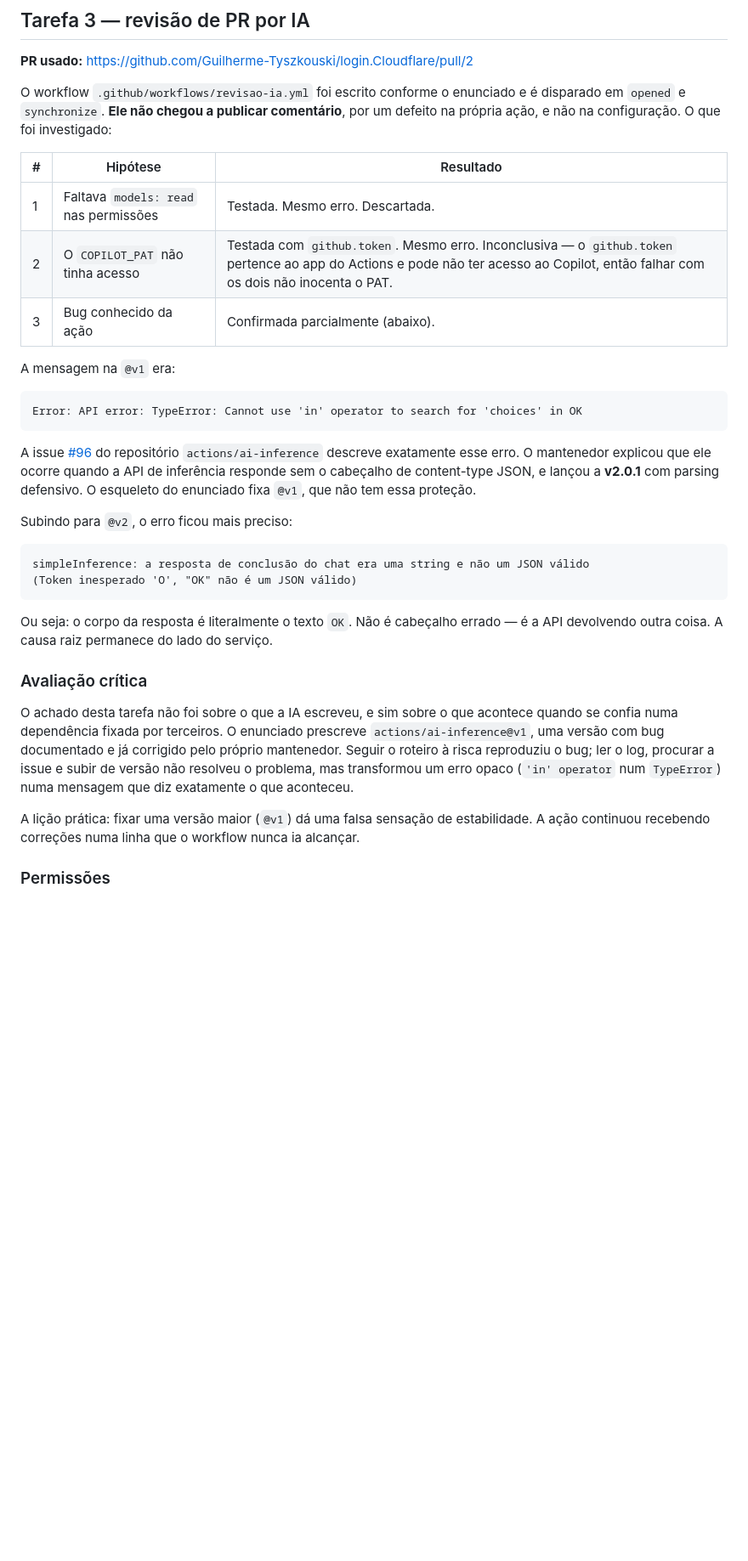
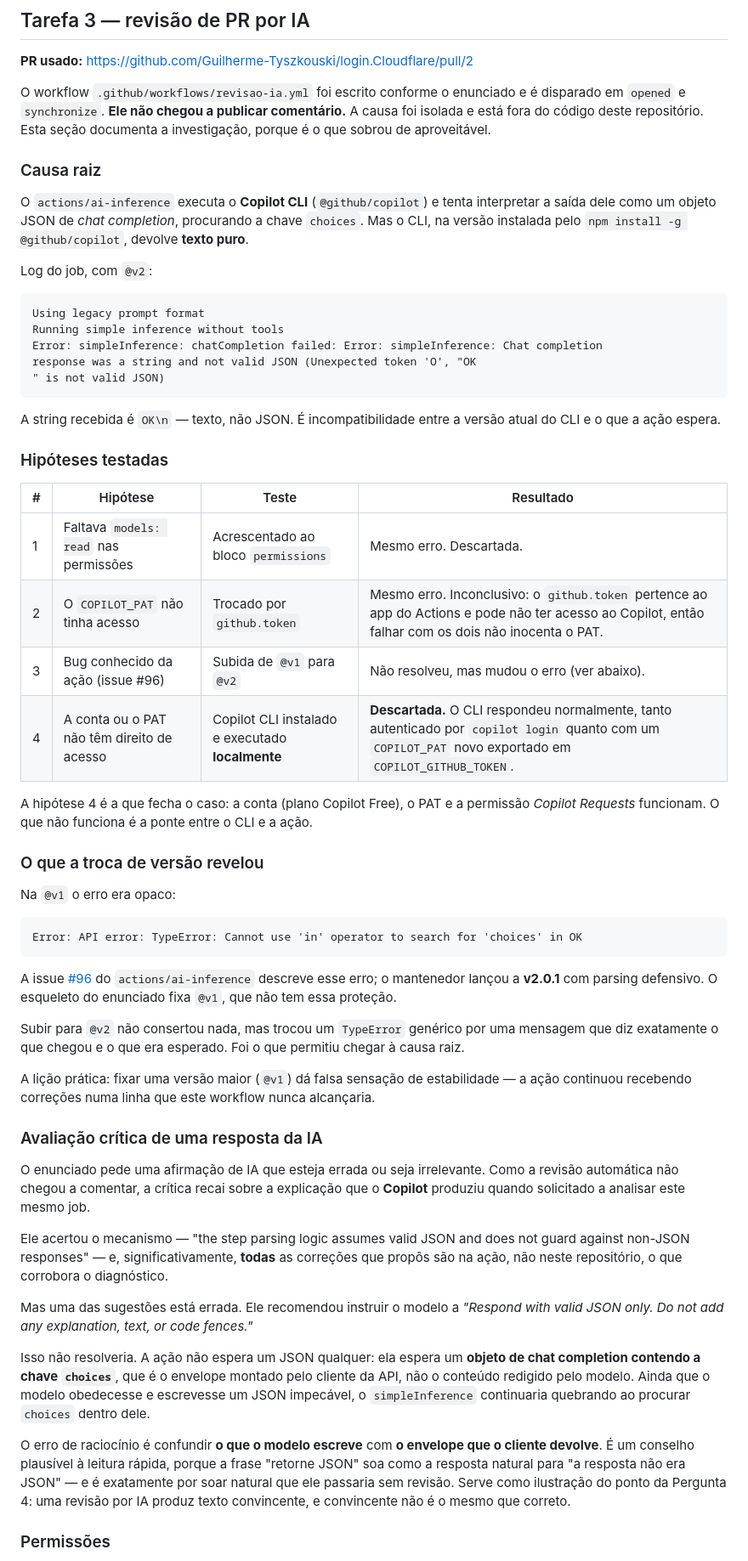
Before and after one commit to Guilherme-Tyszkouski/login.Cloudflare, a Markdown page: AVALIACAO.md, the part around one of its changes. Shown at 85% size. Drawn GitHub-style; blank space fills up the shorter version.

Commit message:
docs: document AI review root cause and critique

````diff
--- a/AVALIACAO.md
+++ b/AVALIACAO.md
@@ -118,48 +118,84 @@ A recusa nomeia as duas regras separadamente, o que confirma que ambas estão at
 **PR usado:** https://github.com/Guilherme-Tyszkouski/login.Cloudflare/pull/2
 
 O workflow `.github/workflows/revisao-ia.yml` foi escrito conforme o enunciado e é
-disparado em `opened` e `synchronize`. **Ele não chegou a publicar comentário**, por um
-defeito na própria ação, e não na configuração. O que foi investigado:
+disparado em `opened` e `synchronize`. **Ele não chegou a publicar comentário.** A causa
+foi isolada e está fora do código deste repositório. Esta seção documenta a
+investigação, porque é o que sobrou de aproveitável.
 
-| # | Hipótese | Resultado |
-| --- | --- | --- |
-| 1 | Faltava `models: read` nas permissões | Testada. Mesmo erro. Descartada. |
-| 2 | O `COPILOT_PAT` não tinha acesso | Testada com `github.token`. Mesmo erro. Inconclusiva — o `github.token` pertence ao app do Actions e pode não ter acesso ao Copilot, então falhar com os dois não inocenta o PAT. |
-| 3 | Bug conhecido da ação | Confirmada parcialmente (abaixo). |
+### Causa raiz
 
-A mensagem na `@v1` era:
+O `actions/ai-inference` executa o **Copilot CLI** (`@github/copilot`) e tenta
+interpretar a saída dele como um objeto JSON de *chat completion*, procurando a chave
+`choices`. Mas o CLI, na versão instalada pelo `npm install -g @github/copilot`,
+devolve **texto puro**.
+
+Log do job, com `@v2`:
+
+```
+Using legacy prompt format
+Running simple inference without tools
+Error: simpleInference: chatCompletion failed: Error: simpleInference: Chat completion
+response was a string and not valid JSON (Unexpected token 'O', "OK
+" is not valid JSON)
+```
+
+A string recebida é `OK\n` — texto, não JSON. É incompatibilidade entre a versão atual
+do CLI e o que a ação espera.
+
+### Hipóteses testadas
+
+| # | Hipótese | Teste | Resultado |
+| --- | --- | --- | --- |
+| 1 | Faltava `models: read` nas permissões | Acrescentado ao bloco `permissions` | Mesmo erro. Descartada. |
+| 2 | O `COPILOT_PAT` não tinha acesso | Trocado por `github.token` | Mesmo erro. Inconclusivo: o `github.token` pertence ao app do Actions e pode não ter acesso ao Copilot, então falhar com os dois não inocenta o PAT. |
+| 3 | Bug conhecido da ação (issue #96) | Subida de `@v1` para `@v2` | Não resolveu, mas mudou o erro (ver abaixo). |
+| 4 | A conta ou o PAT não têm direito de acesso | Copilot CLI instalado e executado **localmente** | **Descartada.** O CLI respondeu normalmente, tanto autenticado por `copilot login` quanto com um `COPILOT_PAT` novo exportado em `COPILOT_GITHUB_TOKEN`. |
+
+A hipótese 4 é a que fecha o caso: a conta (plano Copilot Free), o PAT e a permissão
+*Copilot Requests* funcionam. O que não funciona é a ponte entre o CLI e a ação.
+
+### O que a troca de versão revelou
+
+Na `@v1` o erro era opaco:
 
 ```
 Error: API error: TypeError: Cannot use 'in' operator to search for 'choices' in OK
 ```
 
-A issue [#96](https://github.com/actions/ai-inference/issues/96) do repositório
-`actions/ai-inference` descreve exatamente esse erro. O mantenedor explicou que ele
-ocorre quando a API de inferência responde sem o cabeçalho de content-type JSON, e
-lançou a **v2.0.1** com parsing defensivo. O esqueleto do enunciado fixa `@v1`, que não
-tem essa proteção.
+A issue [#96](https://github.com/actions/ai-inference/issues/96) do `actions/ai-inference`
+descreve esse erro; o mantenedor lançou a **v2.0.1** com parsing defensivo. O esqueleto
+do enunciado fixa `@v1`, que não tem essa proteção.
 
-Subindo para `@v2`, o erro ficou mais preciso:
+Subir para `@v2` não consertou nada, mas trocou um `TypeError` genérico por uma
+mensagem que diz exatamente o que chegou e o que era esperado. Foi o que permitiu
+chegar à causa raiz.
 
-```
-simpleInference: a resposta de conclusão do chat era uma string e não um JSON válido
-(Token inesperado 'O', "OK" não é um JSON válido)
-```
+A lição prática: fixar uma versão maior (`@v1`) dá falsa sensação de estabilidade — a
+ação continuou recebendo correções numa linha que este workflow nunca alcançaria.
 
-Ou seja: o corpo da resposta é literalmente o texto `OK`. Não é cabeçalho errado — é a
-API devolvendo outra coisa. A causa raiz permanece do lado do serviço.
+### Avaliação crítica de uma resposta da IA
 
-### Avaliação crítica
+O enunciado pede uma afirmação de IA que esteja errada ou seja irrelevante. Como a
+revisão automática não chegou a comentar, a crítica recai sobre a explicação que o
+**Copilot** produziu quando solicitado a analisar este mesmo job.
 
-O achado desta tarefa não foi sobre o que a IA escreveu, e sim sobre o que acontece
-quando se confia numa dependência fixada por terceiros. O enunciado prescreve
-`actions/ai-inference@v1`, uma versão com bug documentado e já corrigido pelo próprio
-mantenedor. Seguir o roteiro à risca reproduziu o bug; ler o log, procurar a issue e
-subir de versão não resolveu o problema, mas transformou um erro opaco (`'in' operator`
-num `TypeError`) numa mensagem que diz exatamente o que aconteceu.
+Ele acertou o mecanismo — "the step parsing logic assumes valid JSON and does not guard
+against non-JSON responses" — e, significativamente, **todas** as correções que propôs
+são na ação, não neste repositório, o que corrobora o diagnóstico.
 
-A lição prática: fixar uma versão maior (`@v1`) dá uma falsa sensação de estabilidade.
-A ação continuou recebendo correções numa linha que o workflow nunca ia alcançar.
+Mas uma das sugestões está errada. Ele recomendou instruir o modelo a *"Respond with
+valid JSON only. Do not add any explanation, text, or code fences."*
+
+Isso não resolveria. A ação não espera um JSON qualquer: ela espera um **objeto de chat
+completion contendo a chave `choices`**, que é o envelope montado pelo cliente da API,
+não o conteúdo redigido pelo modelo. Ainda que o modelo obedecesse e escrevesse um JSON
+impecável, o `simpleInference` continuaria quebrando ao procurar `choices` dentro dele.
+
+O erro de raciocínio é confundir **o que o modelo escreve** com **o envelope que o
+cliente devolve**. É um conselho plausível à leitura rápida, porque a frase "retorne
+JSON" soa como a resposta natural para "a resposta não era JSON" — e é exatamente por
+soar natural que ele passaria sem revisão. Serve como ilustração do ponto da Pergunta 4:
+uma revisão por IA produz texto convincente, e convincente não é o mesmo que correto.
 
 ### Permissões
 
````
Also changed, not shown: other parts of AVALIACAO.md (+4 -3 lines).
